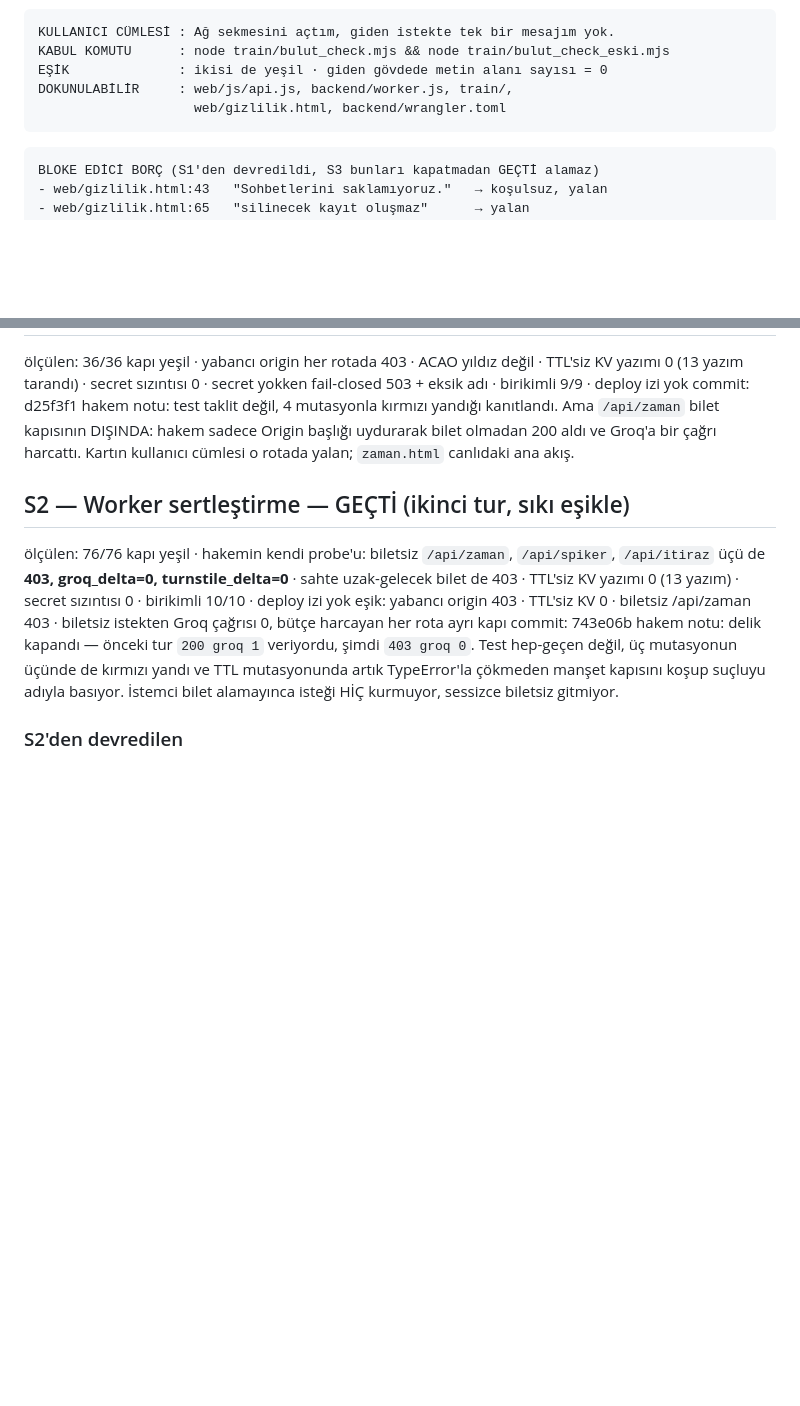
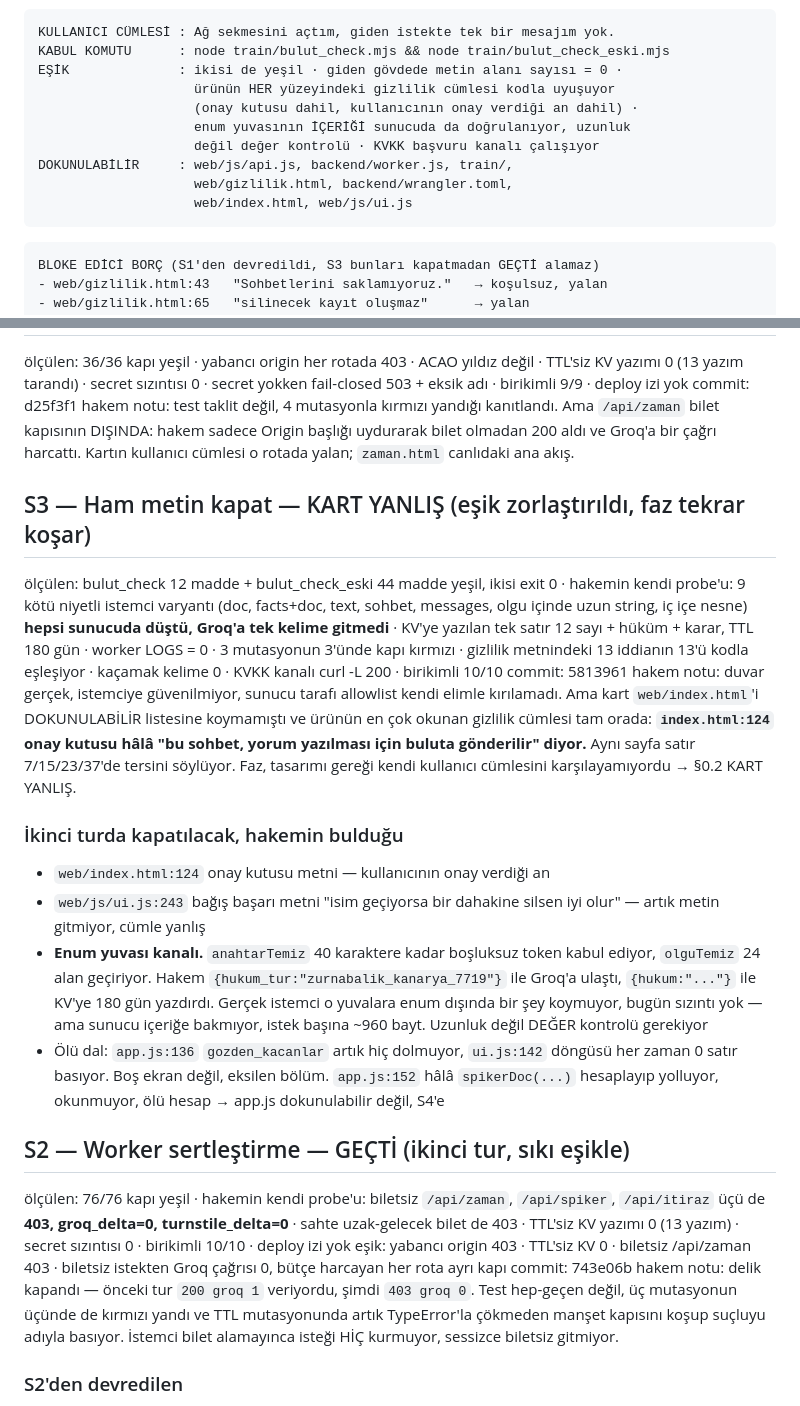
Before and after one commit to nosey-dewdrop/seviyorsevmiyor, a Markdown page: KOSU-v1.md, 2 parts joined by grey strips. Rendered like a GitHub page; blank space fills up the shorter version.

Commit message:
kosu: s3 kart yanlis, add index html and ui js to touchable, tighten threshold

````diff
--- a/KOSU-v1.md
+++ b/KOSU-v1.md
@@ -523,9 +523,14 @@ görecek.
 ```
 KULLANICI CÜMLESİ : Ağ sekmesini açtım, giden istekte tek bir mesajım yok.
 KABUL KOMUTU      : node train/bulut_check.mjs && node train/bulut_check_eski.mjs
-EŞİK              : ikisi de yeşil · giden gövdede metin alanı sayısı = 0
+EŞİK              : ikisi de yeşil · giden gövdede metin alanı sayısı = 0 ·
+                    ürünün HER yüzeyindeki gizlilik cümlesi kodla uyuşuyor
+                    (onay kutusu dahil, kullanıcının onay verdiği an dahil) ·
+                    enum yuvasının İÇERİĞİ sunucuda da doğrulanıyor, uzunluk
+                    değil değer kontrolü · KVKK başvuru kanalı çalışıyor
 DOKUNULABİLİR     : web/js/api.js, backend/worker.js, train/,
-                    web/gizlilik.html, backend/wrangler.toml
+                    web/gizlilik.html, backend/wrangler.toml,
+                    web/index.html, web/js/ui.js
 ```
 
 ```
@@ -1495,6 +1500,37 @@ hakem notu: test taklit değil, 4 mutasyonla kırmızı yandığı kanıtlandı.
 bilet olmadan 200 aldı ve Groq'a bir çağrı harcattı. Kartın kullanıcı cümlesi
 o rotada yalan; `zaman.html` canlıdaki ana akış.
 
+## S3 — Ham metin kapat — KART YANLIŞ (eşik zorlaştırıldı, faz tekrar koşar)
+ölçülen: bulut_check 12 madde + bulut_check_eski 44 madde yeşil, ikisi exit 0 ·
+hakemin kendi probe'u: 9 kötü niyetli istemci varyantı (doc, facts+doc, text,
+sohbet, messages, olgu içinde uzun string, iç içe nesne) **hepsi sunucuda
+düştü, Groq'a tek kelime gitmedi** · KV'ye yazılan tek satır 12 sayı + hüküm +
+karar, TTL 180 gün · worker LOGS = 0 · 3 mutasyonun 3'ünde kapı kırmızı ·
+gizlilik metnindeki 13 iddianın 13'ü kodla eşleşiyor · kaçamak kelime 0 ·
+KVKK kanalı curl -L 200 · birikimli 10/10
+commit: 5813961
+hakem notu: duvar gerçek, istemciye güvenilmiyor, sunucu tarafı allowlist
+kendi elimle kırılamadı. Ama kart `web/index.html`'i DOKUNULABİLİR listesine
+koymamıştı ve ürünün en çok okunan gizlilik cümlesi tam orada:
+**`index.html:124` onay kutusu hâlâ "bu sohbet, yorum yazılması için buluta
+gönderilir" diyor.** Aynı sayfa satır 7/15/23/37'de tersini söylüyor. Faz,
+tasarımı gereği kendi kullanıcı cümlesini karşılayamıyordu → §0.2 KART YANLIŞ.
+
+### İkinci turda kapatılacak, hakemin bulduğu
+- `web/index.html:124` onay kutusu metni — kullanıcının onay verdiği an
+- `web/js/ui.js:243` bağış başarı metni "isim geçiyorsa bir dahakine silsen
+  iyi olur" — artık metin gitmiyor, cümle yanlış
+- **Enum yuvası kanalı.** `anahtarTemiz` 40 karaktere kadar boşluksuz token
+  kabul ediyor, `olguTemiz` 24 alan geçiriyor. Hakem
+  `{hukum_tur:"zurnabalik_kanarya_7719"}` ile Groq'a ulaştı,
+  `{hukum:"..."}` ile KV'ye 180 gün yazdırdı. Gerçek istemci o yuvalara enum
+  dışında bir şey koymuyor, bugün sızıntı yok — ama sunucu içeriğe bakmıyor,
+  istek başına ~960 bayt. Uzunluk değil DEĞER kontrolü gerekiyor
+- Ölü dal: `app.js:136` `gozden_kacanlar` artık hiç dolmuyor, `ui.js:142`
+  döngüsü her zaman 0 satır basıyor. Boş ekran değil, eksilen bölüm.
+  `app.js:152` hâlâ `spikerDoc(...)` hesaplayıp yolluyor, okunmuyor, ölü hesap
+  → app.js dokunulabilir değil, S4'e
+
 ## S2 — Worker sertleştirme — GEÇTİ (ikinci tur, sıkı eşikle)
 ölçülen: 76/76 kapı yeşil · hakemin kendi probe'u: biletsiz `/api/zaman`,
 `/api/spiker`, `/api/itiraz` üçü de **403, groq_delta=0, turnstile_delta=0** ·
````
